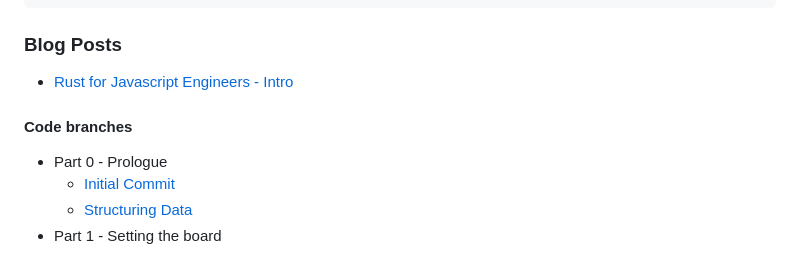
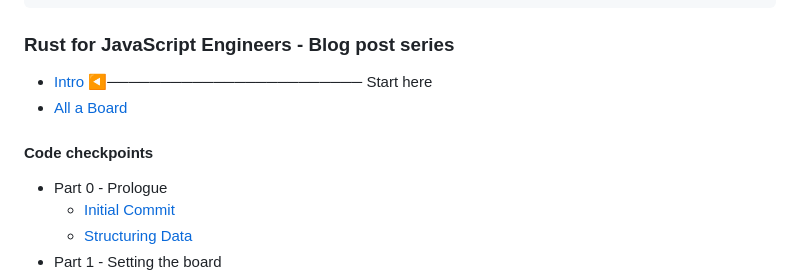
Before and after one commit to tauseefk/connectors, a Markdown page: README.md, the part around the change. Rendered like a GitHub page.

Commit message:
Update blog post section in README.md

````diff
--- a/README.md
+++ b/README.md
@@ -50,11 +50,12 @@ connectors/
 └─ www/                        // client-side code
 ```
 
-### Blog Posts
+### Rust for JavaScript Engineers - Blog post series
 
-- [Rust for Javascript Engineers - Intro](https://www.afloat.boats/posts/rust-for-javascript-engineers-pt-1)
+- [Intro](https://www.afloat.boats/posts/rust-for-javascript-engineers-pt-1) ◀──────────────────────── Start here
+- [All a Board](https://www.afloat.boats/posts/rust-for-javascript-engineers-all-a-board)
 
-#### Code branches
+#### Code checkpoints
 
 - Part 0 - Prologue
   - [Initial Commit](https://github.com/tauseefk/connectors/tree/making-connections)
````
